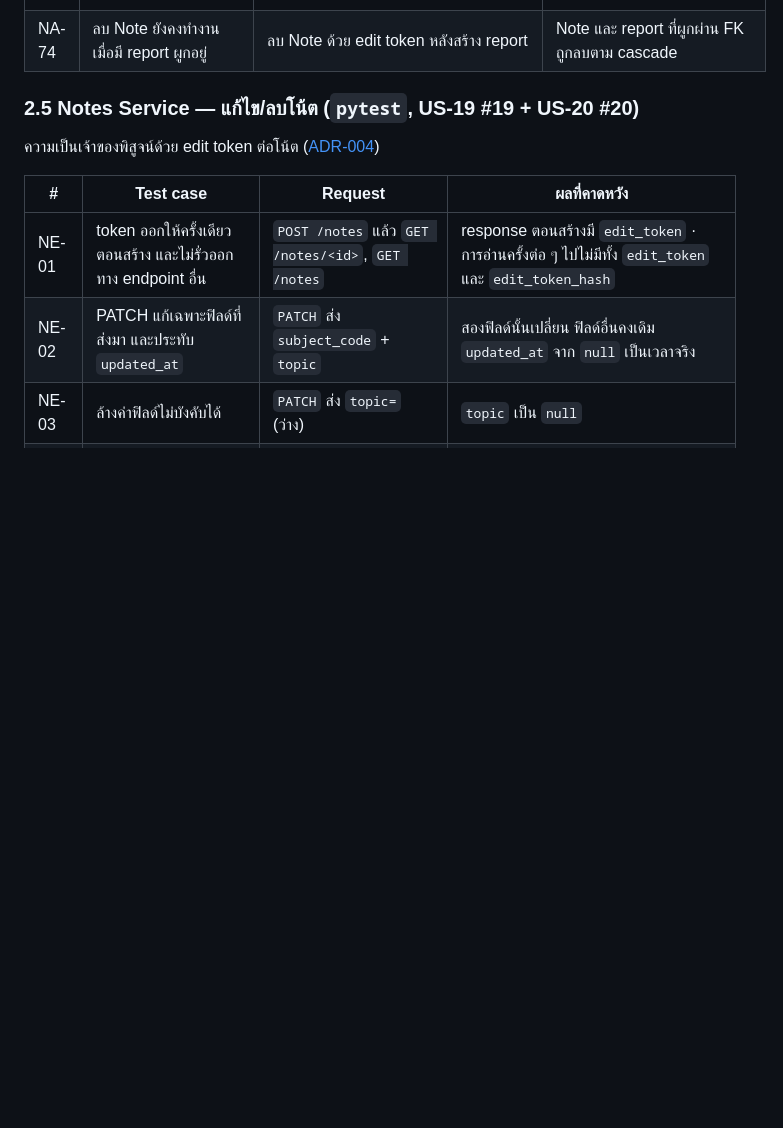
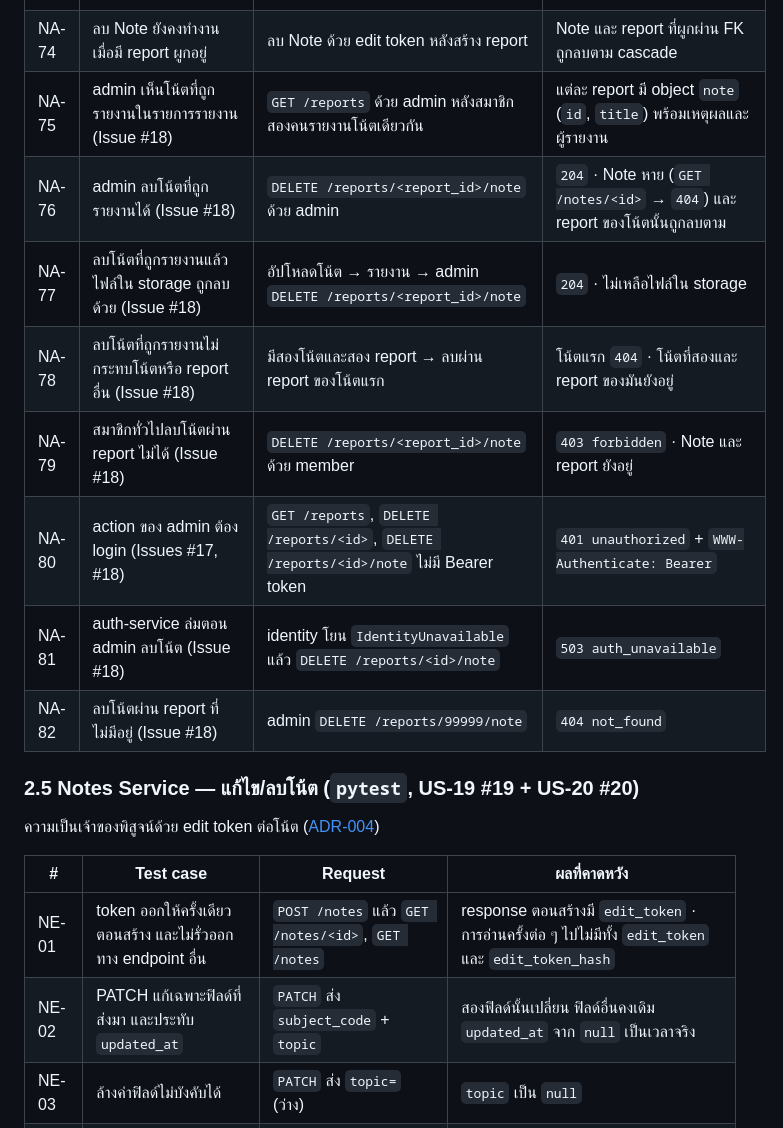
Before and after one commit to Software-Engineering-Concepts-2026/se-sec2-team-05, a Markdown page: docs/testing/readme.md, the part around the change. Drawn GitHub-style; blank space fills up the shorter version.

Commit message:
docs(testing): add NA-75..NA-82 rows for admin report review (Issue #18)
PR #77 added tests for DELETE /reports/<id>/note and the note object in GET /reports but no rows in the testing doc. Also use the Thai name for the test owner like the other rows.

```diff
--- a/docs/testing/readme.md
+++ b/docs/testing/readme.md
@@ -144,6 +144,14 @@
 | NA-72 | ลบ report ที่ไม่มีอยู่ | admin `DELETE /reports/<id>` ด้วย id ที่ไม่มี | `404 not_found` |
 | NA-73 | admin IDs อ่านจาก env และข้ามค่าที่ไม่ใช่ตัวเลข | `ADMIN_USER_IDS` มี whitespace และค่าที่ไม่ใช่ตัวเลข | แปลงเฉพาะ numeric IDs; ไม่มีค่าแล้วไม่มี admin |
 | NA-74 | ลบ Note ยังคงทำงานเมื่อมี report ผูกอยู่ | ลบ Note ด้วย edit token หลังสร้าง report | Note และ report ที่ผูกผ่าน FK ถูกลบตาม cascade |
+| NA-75 | admin เห็นโน้ตที่ถูกรายงานในรายการรายงาน (Issue #18) | `GET /reports` ด้วย admin หลังสมาชิกสองคนรายงานโน้ตเดียวกัน | แต่ละ report มี object `note` (`id`, `title`) พร้อมเหตุผลและผู้รายงาน |
+| NA-76 | admin ลบโน้ตที่ถูกรายงานได้ (Issue #18) | `DELETE /reports/<report_id>/note` ด้วย admin | `204` · Note หาย (`GET /notes/<id>` → `404`) และ report ของโน้ตนั้นถูกลบตาม |
+| NA-77 | ลบโน้ตที่ถูกรายงานแล้วไฟล์ใน storage ถูกลบด้วย (Issue #18) | อัปโหลดโน้ต → รายงาน → admin `DELETE /reports/<report_id>/note` | `204` · ไม่เหลือไฟล์ใน storage |
+| NA-78 | ลบโน้ตที่ถูกรายงานไม่กระทบโน้ตหรือ report อื่น (Issue #18) | มีสองโน้ตและสอง report → ลบผ่าน report ของโน้ตแรก | โน้ตแรก `404` · โน้ตที่สองและ report ของมันยังอยู่ |
+| NA-79 | สมาชิกทั่วไปลบโน้ตผ่าน report ไม่ได้ (Issue #18) | `DELETE /reports/<report_id>/note` ด้วย member | `403 forbidden` · Note และ report ยังอยู่ |
+| NA-80 | action ของ admin ต้อง login (Issues #17, #18) | `GET /reports`, `DELETE /reports/<id>`, `DELETE /reports/<id>/note` ไม่มี Bearer token | `401 unauthorized` + `WWW-Authenticate: Bearer` |
+| NA-81 | auth-service ล่มตอน admin ลบโน้ต (Issue #18) | identity โยน `IdentityUnavailable` แล้ว `DELETE /reports/<id>/note` | `503 auth_unavailable` |
+| NA-82 | ลบโน้ตผ่าน report ที่ไม่มีอยู่ (Issue #18) | admin `DELETE /reports/99999/note` | `404 not_found` |
 
 ### 2.5 Notes Service — แก้ไข/ลบโน้ต (`pytest`, US-19 #19 + US-20 #20)
 
```
Also changed, not shown: 1 other file.
